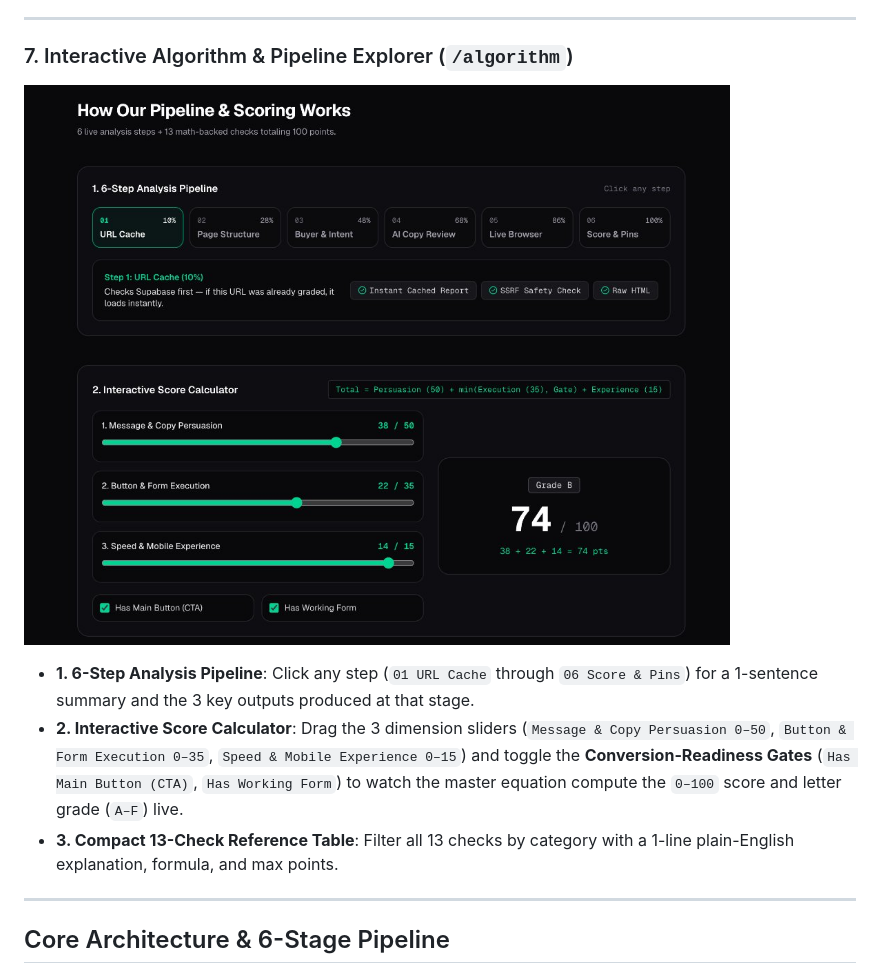
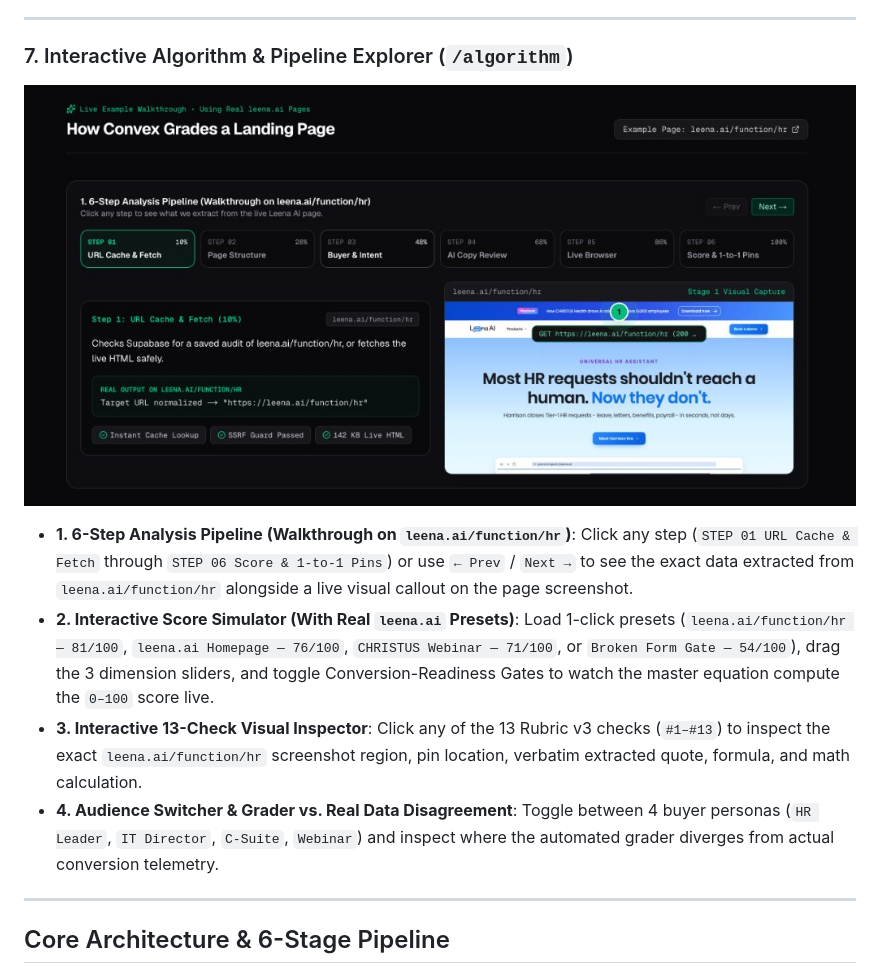
Before and after one commit to Shobhit141141/convex, a Markdown page: README.md, the part around the change. Drawn GitHub-style; pictures changed too: docs/screenshots/07-interactive-algorithm-page.jpg.

```diff
--- a/README.md
+++ b/README.md
@@ -56,9 +56,10 @@ Convex is an evidence-based Conversion Rate Optimization (CRO) grader that evalu
 
 ### 7. Interactive Algorithm & Pipeline Explorer (`/algorithm`)
 ![Interactive Algorithm & Pipeline Explorer](docs/screenshots/07-interactive-algorithm-page.jpg)
-- **1. 6-Step Analysis Pipeline**: Click any step (`01 URL Cache` through `06 Score & Pins`) for a 1-sentence summary and the 3 key outputs produced at that stage.
-- **2. Interactive Score Calculator**: Drag the 3 dimension sliders (`Message & Copy Persuasion 0–50`, `Button & Form Execution 0–35`, `Speed & Mobile Experience 0–15`) and toggle the **Conversion-Readiness Gates** (`Has Main Button (CTA)`, `Has Working Form`) to watch the master equation compute the `0–100` score and letter grade (`A–F`) live.
-- **3. Compact 13-Check Reference Table**: Filter all 13 checks by category with a 1-line plain-English explanation, formula, and max points.
+- **1. 6-Step Analysis Pipeline (Walkthrough on `leena.ai/function/hr`)**: Click any step (`STEP 01 URL Cache & Fetch` through `STEP 06 Score & 1-to-1 Pins`) or use `← Prev` / `Next →` to see the exact data extracted from `leena.ai/function/hr` alongside a live visual callout on the page screenshot.
+- **2. Interactive Score Simulator (With Real `leena.ai` Presets)**: Load 1-click presets (`leena.ai/function/hr — 81/100`, `leena.ai Homepage — 76/100`, `CHRISTUS Webinar — 71/100`, or `Broken Form Gate — 54/100`), drag the 3 dimension sliders, and toggle Conversion-Readiness Gates to watch the master equation compute the `0–100` score live.
+- **3. Interactive 13-Check Visual Inspector**: Click any of the 13 Rubric v3 checks (`#1–#13`) to inspect the exact `leena.ai/function/hr` screenshot region, pin location, verbatim extracted quote, formula, and math calculation.
+- **4. Audience Switcher & Grader vs. Real Data Disagreement**: Toggle between 4 buyer personas (`HR Leader`, `IT Director`, `C-Suite`, `Webinar`) and inspect where the automated grader diverges from actual conversion telemetry.
 
 ---
 
```
Also changed, not shown: 2 other files.
